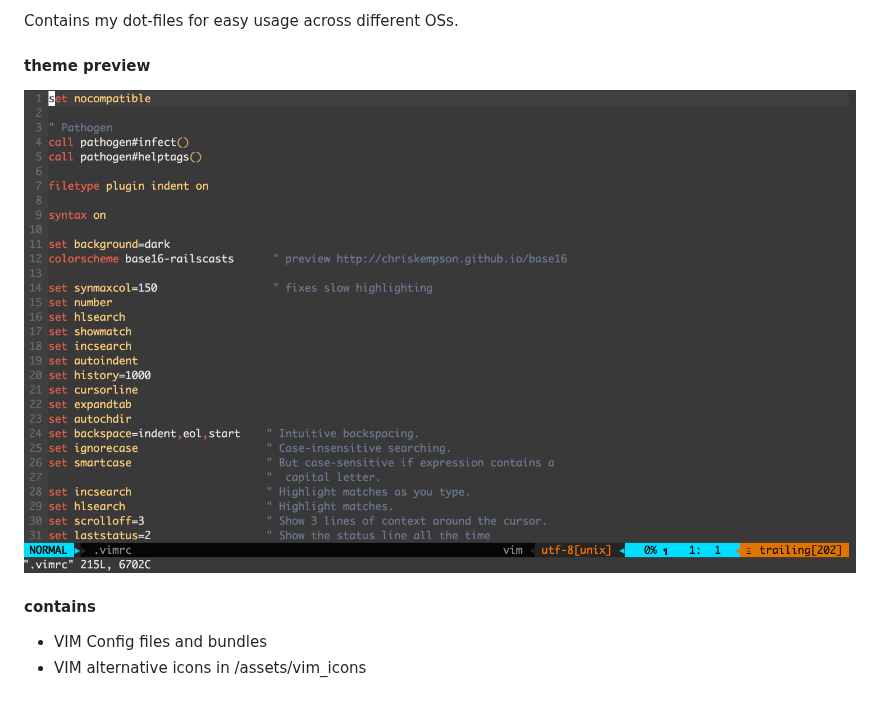
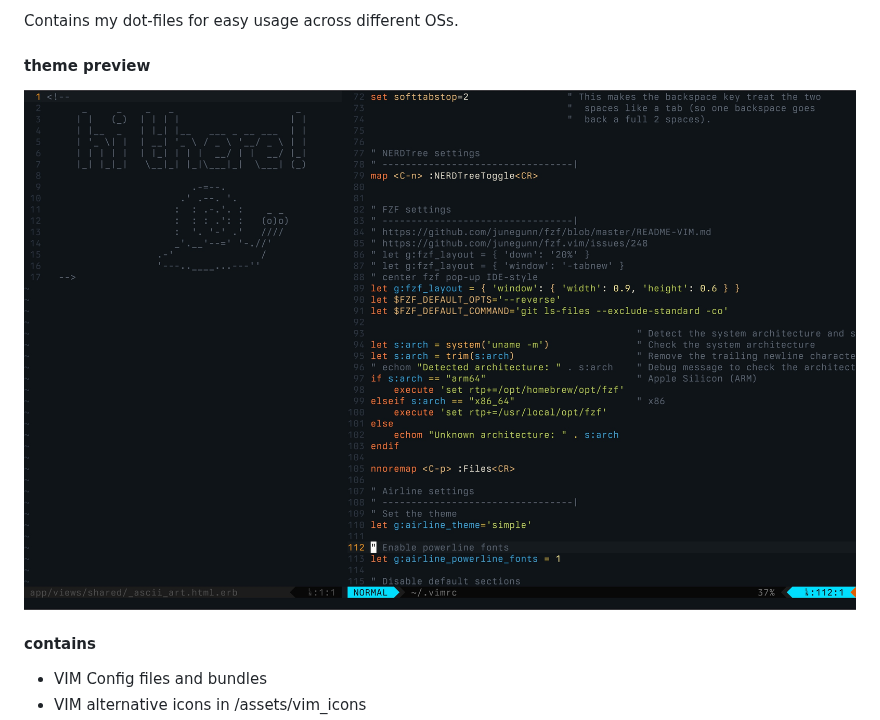
Before and after one commit to marianposaceanu/dot-files, a Markdown page: README.md, the part around the change. GitHub-like rendering; pictures changed too: assets/preview_24.jpg (added); blank space fills up the shorter version.

Commit message:
feat(docs) update the preview with a new jpg

```diff
--- a/README.md
+++ b/README.md
@@ -4,7 +4,7 @@ Contains my dot-files for easy usage across different OSs.
 
 #### theme preview
 
-![Theme Preview](assets/preview.png?raw=true)
+![Theme Preview](assets/preview_24.jpg?raw=true)
 
 #### contains
 
```
